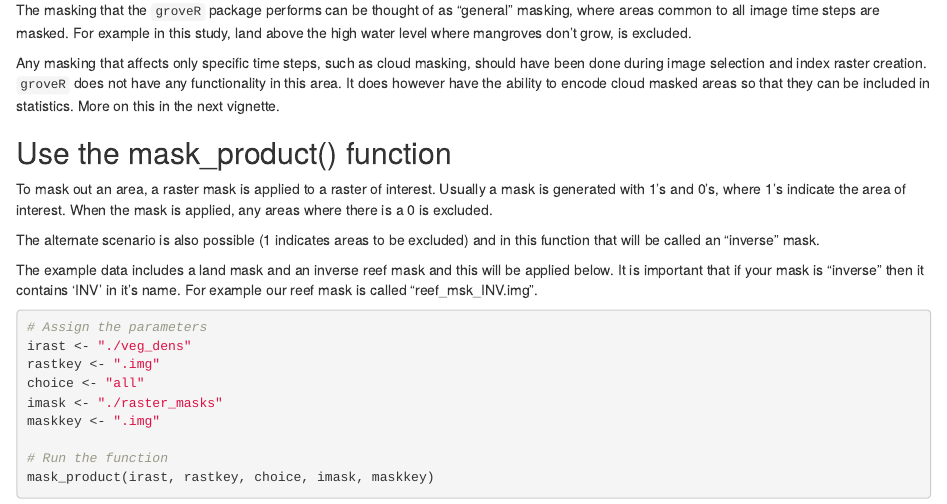
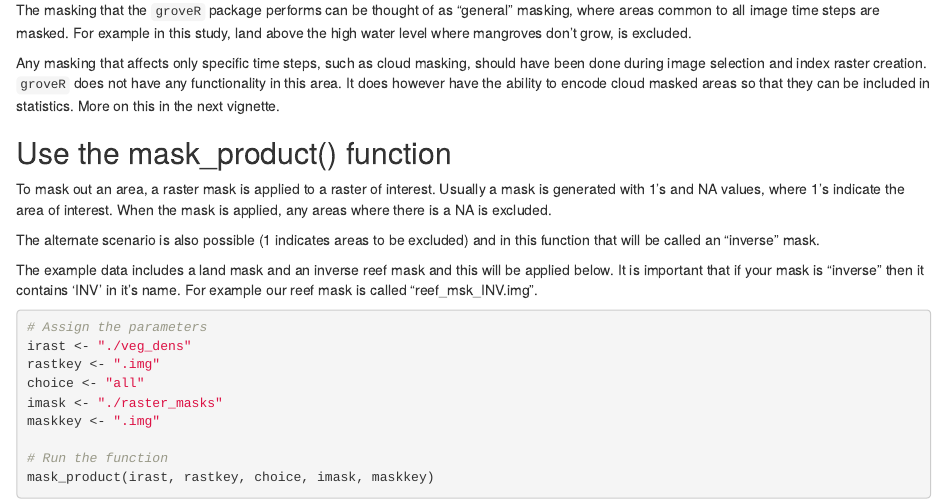
Before and after one commit to dbca-wa/groveR, an R Markdown document (vignettes/four.Rmd): the page in a window 1100 px wide, from 410 px down. Rendered offline with R 4.5, knitr and Pandoc, with nearby package versions; drawn as R Markdown's standard HTML page in place of the format the file asks for.

Commit message:
doco clarification

```diff
--- a/vignettes/four.Rmd
+++ b/vignettes/four.Rmd
@@ -37,8 +37,8 @@ the next vignette.
 
 ## Use the mask_product() function
 To mask out an area, a raster mask is applied to a raster of interest. Usually a
-mask is generated with 1's and 0's, where 1's indicate the area of interest. When
-the mask is applied, any areas where there is a 0 is excluded.
+mask is generated with 1's and NA values, where 1's indicate the area of interest. When
+the mask is applied, any areas where there is a NA is excluded.
 
 The alternate scenario is also possible (1 indicates areas to be excluded) and in
 this function that will be called an "inverse" mask.
```
Also changed, not shown: docs/pkgdown.yml, 2 other files.
